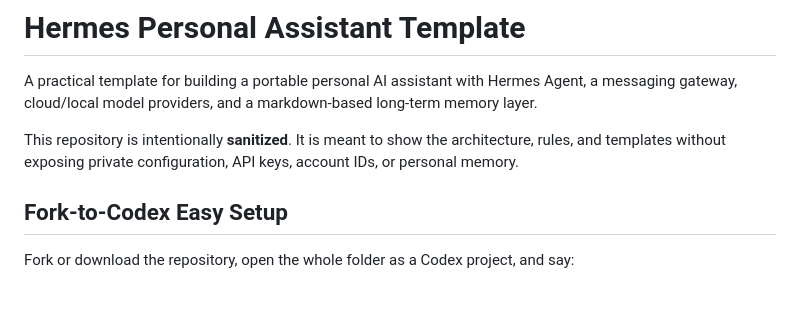
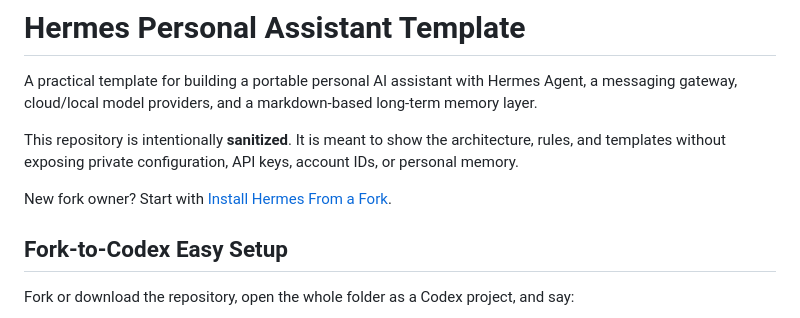
Before and after one commit to Wenyeezy/hermes-personal-assistant-template, a Markdown page: README.md, the part around the change. GitHub-like rendering; blank space fills up the shorter version.

Commit message:
Add friend installation guide

```diff
--- a/README.md
+++ b/README.md
@@ -3,6 +3,8 @@
 A practical template for building a portable personal AI assistant with Hermes Agent, a messaging gateway, cloud/local model providers, and a markdown-based long-term memory layer.
 
 This repository is intentionally **sanitized**. It is meant to show the architecture, rules, and templates without exposing private configuration, API keys, account IDs, or personal memory.
+
+New fork owner? Start with [Install Hermes From a Fork](INSTALL_FOR_FRIEND.md).
 
 ## Fork-to-Codex Easy Setup
 
```
Also changed, not shown: INSTALL_FOR_FRIEND.md (added, +133 -0 lines).
